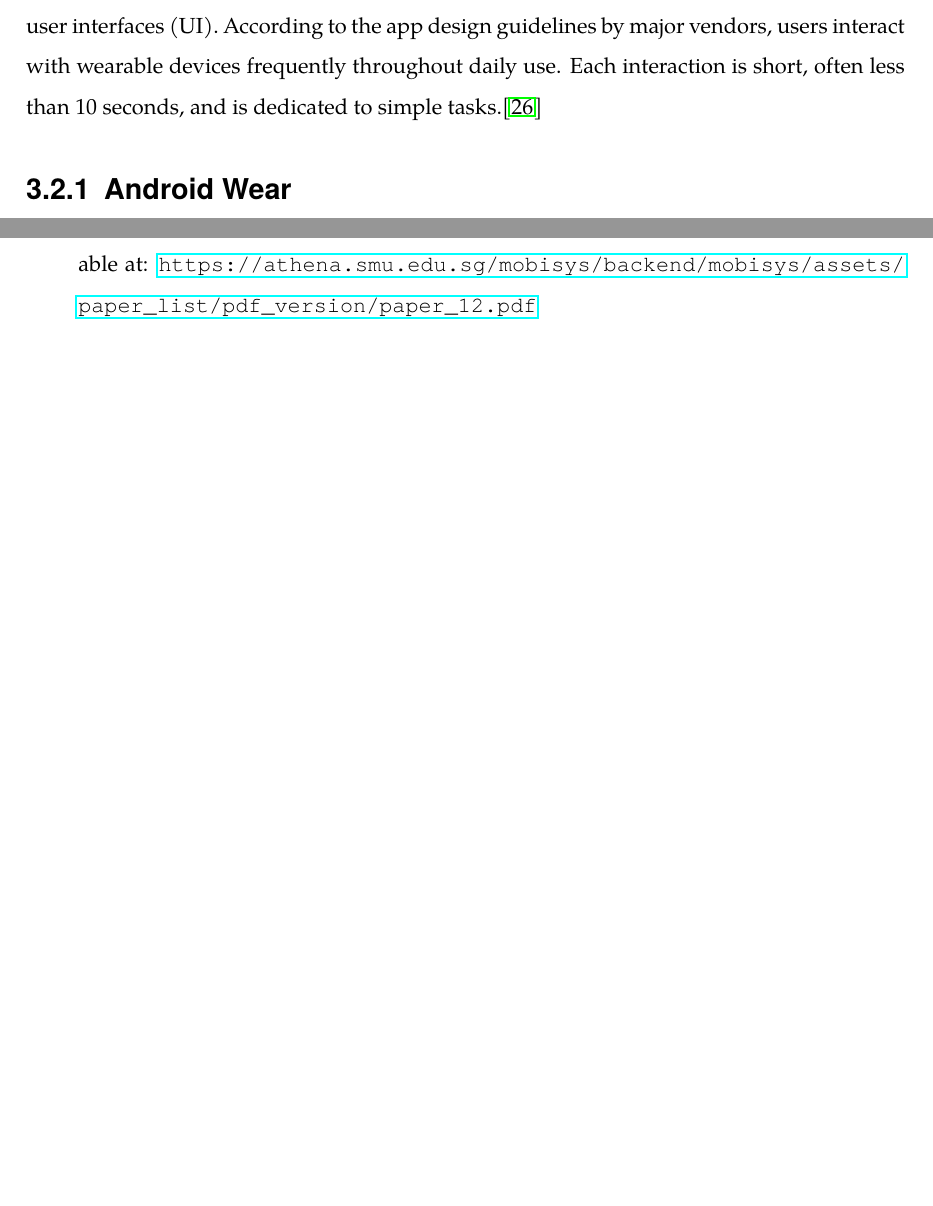
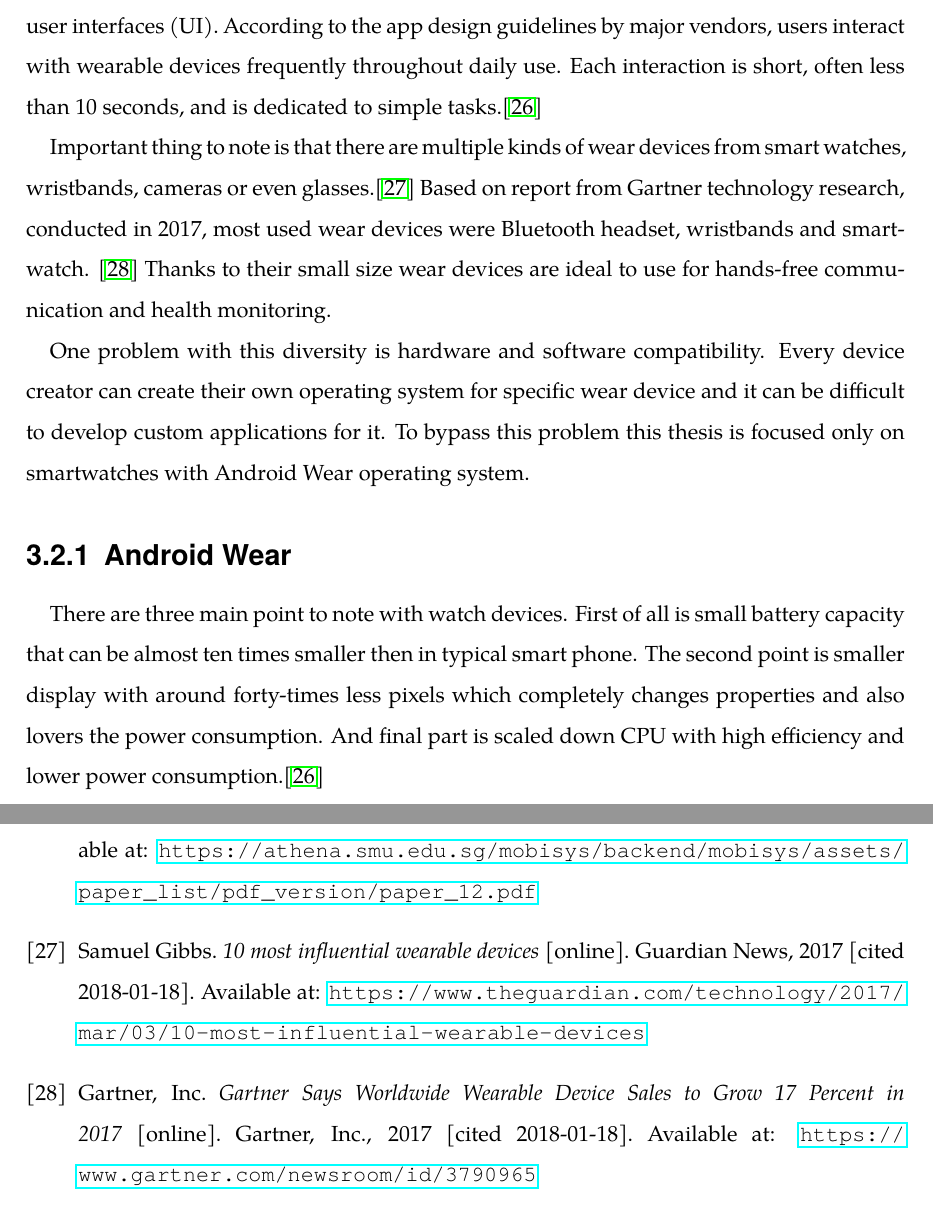
Before and after one commit to Del-S/WearFingerprint, a LaTeX thesis (assets/tex/index.tex, which reads assets/tex/tex/_bib.tex, assets/tex/tex/chap03.tex): two parts of pages 17 and 25 of 25 before the commit and two parts of pages 17 and 26 of 26 after it, joined at a grey line, cut so that both start at the same text, the shorter picture padded with empty space. Compiled offline with pdfLaTeX.

Commit message:
Wear technologies

```diff
--- a/assets/tex/tex/_bib.tex
+++ b/assets/tex/tex/_bib.tex
@@ -80,4 +80,10 @@ Android. \textit{Android Developers} [online]. Android.com, 2018 [cited 2018-01-
 \bibitem{UtCoAWO}
 Renju Liu and Felix Xiaozhu Lin. \textit{Understanding the Characteristics of Android Wear OS} [online]. In: Proceedings of the 14th Annual International Conference on Mobile Systems, Applications, and Services. ACM, 2016. p. 151-164. Available at: \url{https://athena.smu.edu.sg/mobisys/backend/mobisys/assets/paper_list/pdf_version/paper_12.pdf}
 
+\bibitem{MIWD}
+Samuel Gibbs. \textit{10 most influential wearable devices} [online]. Guardian News, 2017 [cited 2018-01-18]. Available at: \url{https://www.theguardian.com/technology/2017/mar/03/10-most-influential-wearable-devices}
+
+\bibitem{GSWWDS}
+Gartner, Inc. \textit{Gartner Says Worldwide Wearable Device Sales to Grow 17 Percent in 2017} [online]. Gartner, Inc., 2017 [cited 2018-01-18]. Available at: \url{https://www.gartner.com/newsroom/id/3790965}
+
 \end{thebibliography}
--- a/assets/tex/tex/chap03.tex
+++ b/assets/tex/tex/chap03.tex
@@ -23,7 +23,12 @@ Android security...
 \section{Wear technologies}\label{sec:WearTechnologies}
 Interactive wearable, as an example smart watches, is a new part of mobile computers. Wear devices are categorically different from phones or tables in term of usage, design and user interfaces (UI). According to the app design guidelines by major vendors, users interact with wearable devices frequently throughout daily use. Each interaction is short, often less than 10 seconds, and is dedicated to simple tasks.\cite{UtCoAWO}
 
+Important thing to note is that there are multiple kinds of wear devices from smart watches, wristbands, cameras or even glasses.\cite{MIWD} Based on report from Gartner technology research, conducted in 2017, most used wear devices were Bluetooth headset, wristbands and smartwatch. \cite{GSWWDS} Thanks to their small size wear devices are ideal to use for hands-free communication and health monitoring.
+
+One problem with this diversity is hardware and software compatibility. Every device creator can create their own operating system for specific wear device and it can be difficult to develop custom applications for it. To bypass this problem this thesis is focused only on smartwatches with Android Wear operating system.
+
 \subsection{Android Wear}\label{sec:AndroidWear}
+There are three main point to note with watch devices. First of all is small battery capacity that can be almost ten times smaller then in typical smart phone. The second point is smaller display with around forty-times less pixels which completely changes properties and also lovers the power consumption. And final part is scaled down CPU with high efficiency and lower power consumption.\cite{UtCoAWO}
 
 \section{Other wear technologies}\label{sec:OtherWearTechnologies}
 Pebble, Apple, Microsoft ...
```
Also changed, not shown: assets/tex/index.pdf, assets/tex/tex/chap03.tex (2 more changed lines).
